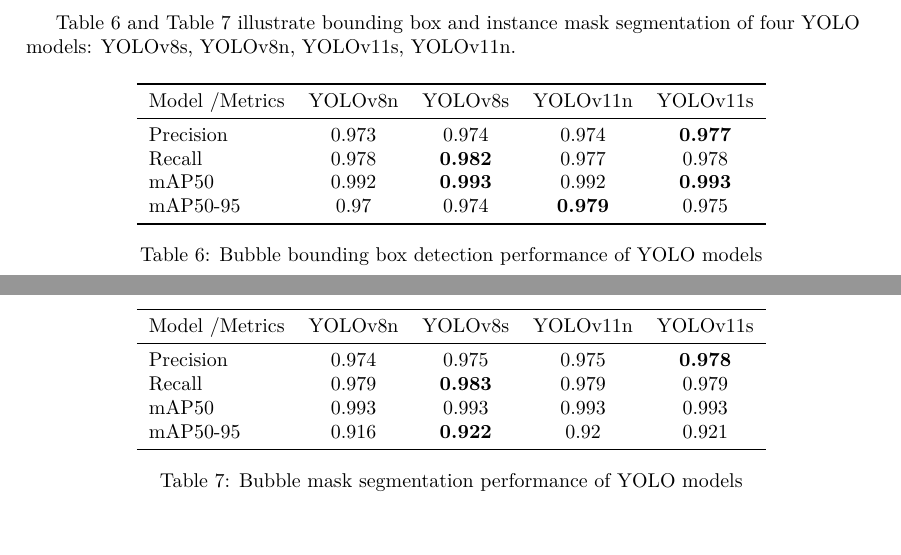
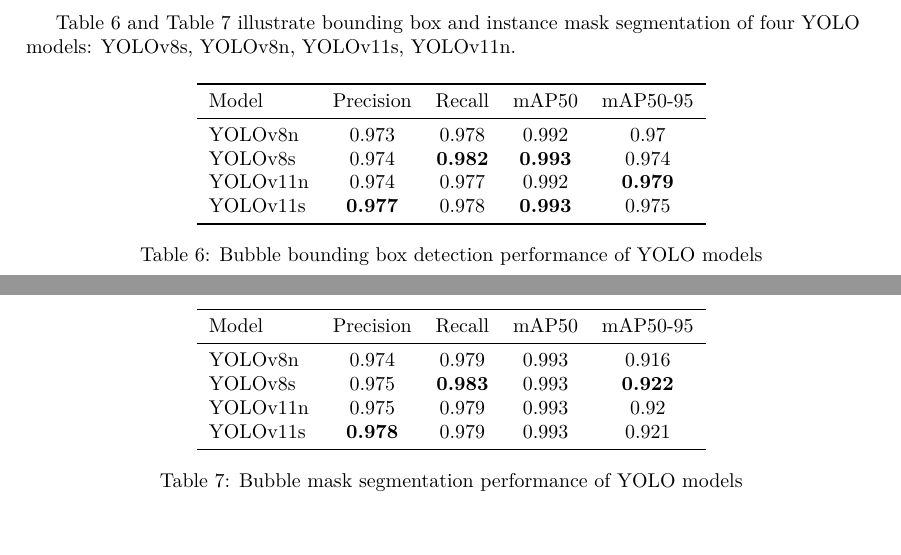
Before and after one commit to hngocngvu/group-project-report, a LaTeX document (main.tex, which reads sections/subsections/bubble-seg-res.tex): two parts of pages 30 and 31 of 39, joined at a grey line, cut so that both start at the same text. Compiled offline with pdfLaTeX.

Commit message:
transpose 3 tables

```diff
--- a/sections/subsections/bubble-seg-res.tex
+++ b/sections/subsections/bubble-seg-res.tex
@@ -3,12 +3,12 @@
 \centering
 \begin{tabular}{lcccc}
 \toprule
-Model\ /Metrics & YOLOv8n & YOLOv8s & YOLOv11n & YOLOv11s \\
+Model & Precision & Recall & mAP50 & mAP50-95 \\
 \midrule
-Precision & 0.973 & 0.974 & 0.974 & \textbf{0.977} \\
-Recall & 0.978 & \textbf{0.982} & 0.977 & 0.978\\
-mAP50 & 0.992 & \textbf{0.993} & 0.992 & \textbf{0.993}\\
-mAP50-95 & 0.97 & 0.974 & \textbf{0.979} & 0.975\\
+YOLOv8n & 0.973 & 0.978 & 0.992 & 0.97 \\
+YOLOv8s & 0.974 & \textbf{0.982} & \textbf{0.993} & 0.974 \\
+YOLOv11n & 0.974 & 0.977 & 0.992 & \textbf{0.979} \\
+YOLOv11s & \textbf{0.977} & 0.978 & \textbf{0.993} & 0.975 \\
 \bottomrule
 \end{tabular}
 \caption{Bubble bounding box detection performance of YOLO models}
@@ -21,12 +21,12 @@
 \centering
 \begin{tabular}{lcccc}
 \toprule
-Model\ /Metrics & YOLOv8n & YOLOv8s & YOLOv11n & YOLOv11s \\
+Model & Precision & Recall & mAP50 & mAP50-95 \\
 \midrule
-Precision & 0.974 & 0.975 & 0.975 & \textbf{0.978} \\
-Recall & 0.979 & \textbf{0.983} & 0.979 & 0.979\\
-mAP50 & 0.993 & 0.993 & 0.993 & 0.993\\
-mAP50-95 & 0.916 & \textbf{0.922} & 0.92 & 0.921\\
+YOLOv8n & 0.974 & 0.979 & 0.993 & 0.916 \\
+YOLOv8s & 0.975 & \textbf{0.983} & 0.993 & \textbf{0.922} \\
+YOLOv11n & 0.975 & 0.979 & 0.993 & 0.92 \\
+YOLOv11s & \textbf{0.978} & 0.979 & 0.993 & 0.921 \\
 \bottomrule
 \end{tabular}
 \caption{Bubble mask segmentation performance of YOLO models}
```
Also changed, not shown: sections/subsections/bubble-seg-res.tex (9 more changed lines).
